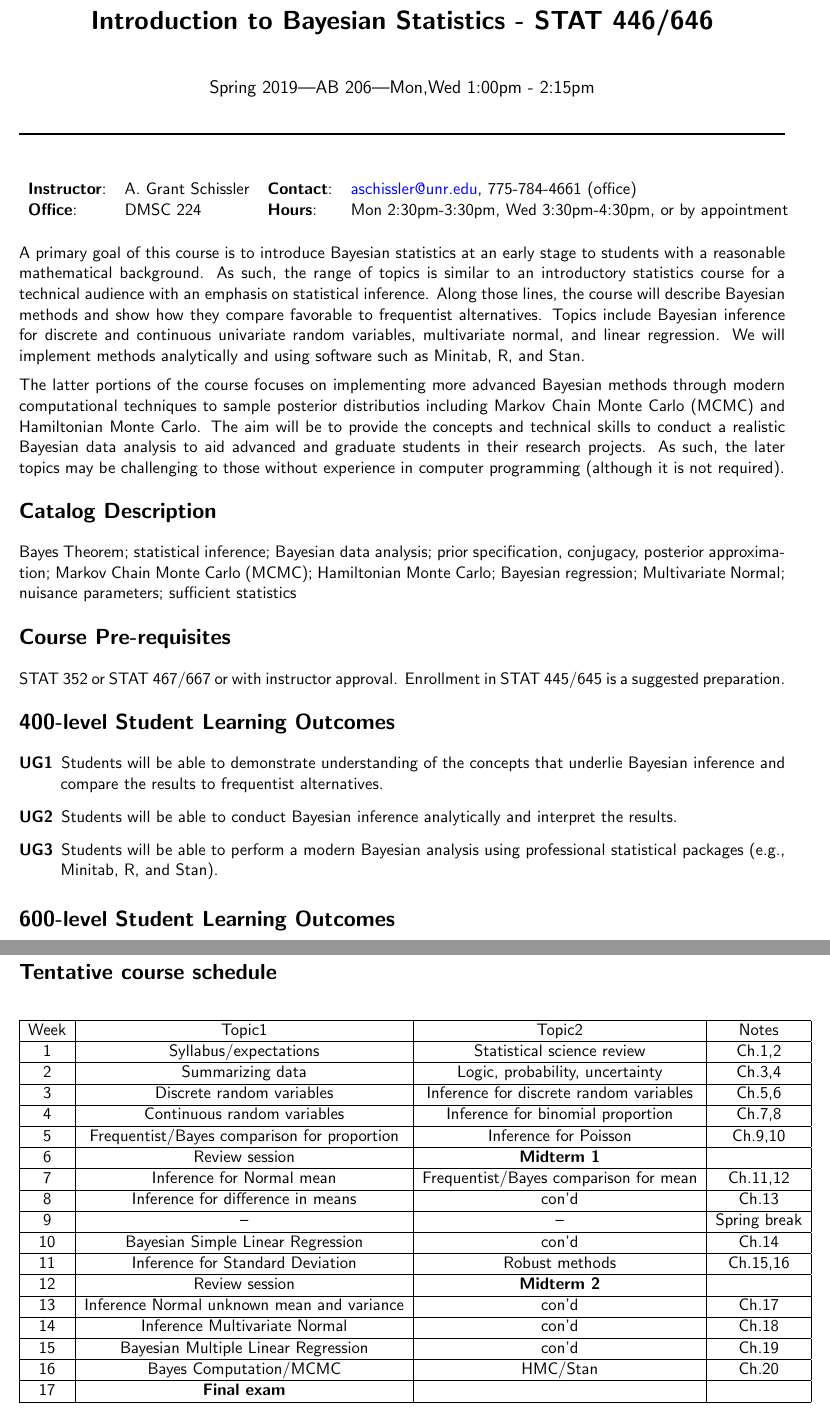
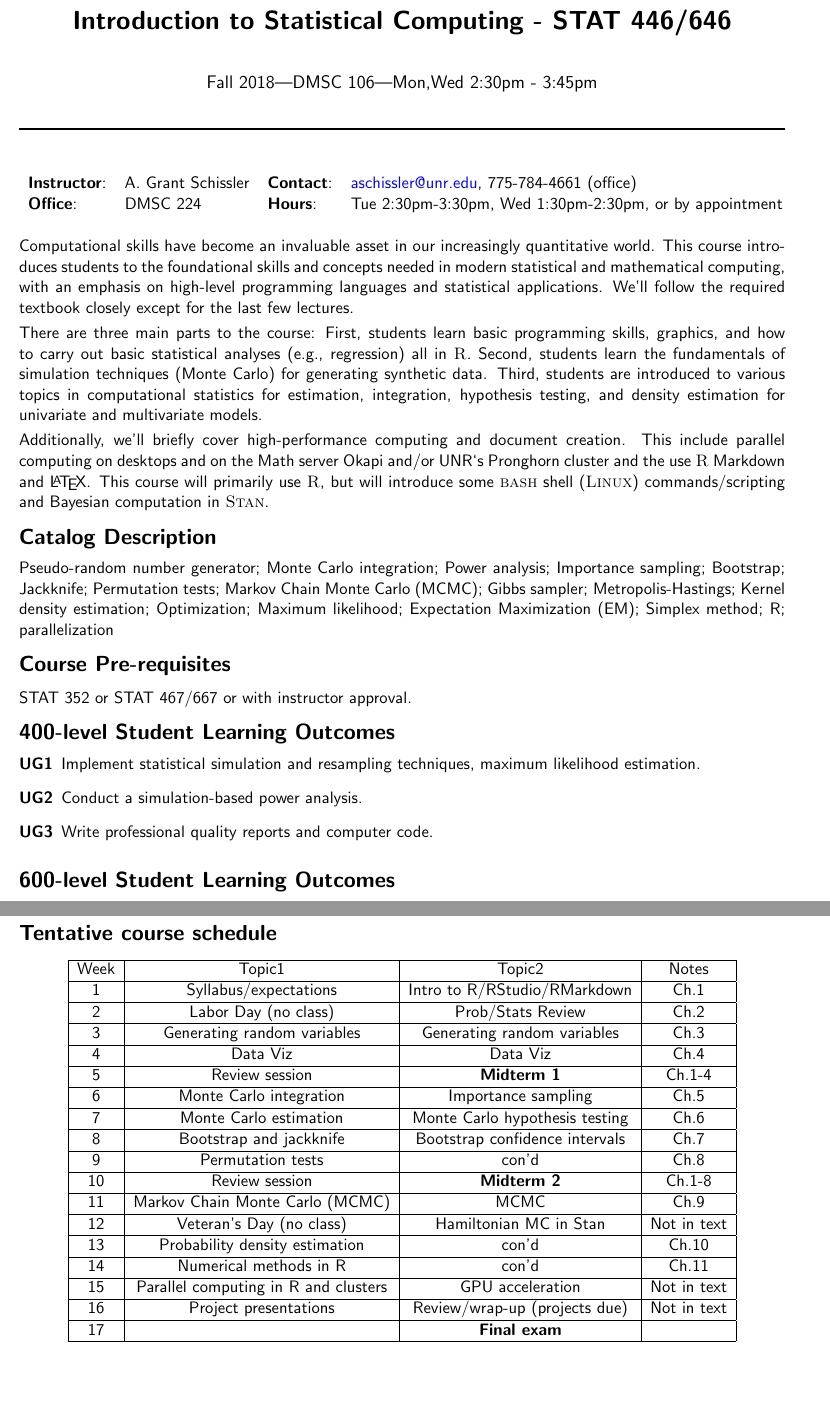
Before and after one commit to grizant/STAT445, a LaTeX document (syllabus/STAT445-645-Intro-to-Stats-Computing-syllabus.tex): two parts of pages 1 and 4 of 4, joined at a grey line, cut so that both start at the same text, the shorter picture padded with empty space. Compiled offline with pdfLaTeX.

Commit message:
first draft complete

```diff
--- a/syllabus/STAT445-645-Intro-to-Stats-Computing-syllabus.tex
+++ b/syllabus/STAT445-645-Intro-to-Stats-Computing-syllabus.tex
@@ -3,7 +3,7 @@
 
 %\documentclass[11pt,twocolumn]{article}
 \documentclass[11pt,onecolumn]{article}
-\usepackage{hyperref,color}
+\usepackage{hyperref}
 \usepackage[margin=0.75in]{geometry}
 \usepackage{titlesec}
 \usepackage{longtable}
@@ -11,10 +11,13 @@
 %\usepackage[margin=.75in]{geometry}
 \usepackage{textcomp}
 \pagenumbering{gobble}
+%% \usepackage[utf8]{inputenc}
+%% \usepackage[english]{babel}
+%% \usepackage[usenames, dvipsnames]{color}
 
 %paragraph formatting
 \setlength{\parindent}{0pt}
-\setlength{\parskip}{6pt}
+\setlength{\parskip}{3pt}
 
 \usepackage{url}
 
@@ -29,11 +32,11 @@
 \titlespacing\section{0in}{\parskip}{\parskip}
 
 %Just fill these in to fill in the basic syllabus information.
-\newcommand{\coursename}{Introduction to Bayesian Statistics - STAT 446/646}
-\newcommand{\semester}{Spring 2019}
-\newcommand{\roomnumb}{AB 206}
-\newcommand{\classtimes}{Mon,Wed 1:00pm - 2:15pm}
+\newcommand{\coursename}{Introduction to Statistical Computing - STAT 446/646}
+\newcommand{\semester}{Fall 2018}
+\newcommand{\roomnumb}{DMSC 106}
+\newcommand{\classtimes}{Mon,Wed 2:30pm - 3:45pm}
 \newcommand{\myname}{A.~Grant Schissler}
-% \newcommand{\myemail}{\href{mailto:aschissler@unr.edu}{aschissler@unr.edu}}
+%\newcommand{\myemail}{\href{mailto:aschissler@unr.edu}{aschissler@unr.edu}}
 \newcommand{\myemail}{aschissler@unr.edu}
 \newcommand{\office}{DMSC 224}
@@ -60,21 +63,30 @@
 \end{tabular}
 \end{center}
 
-A primary goal of this course is to introduce Bayesian statistics at an early stage to students with a reasonable mathematical background. As such, the range of topics is similar to an introductory statistics course for a technical audience with an emphasis on statistical inference. Along those lines, the course will describe Bayesian methods and show how they compare favorable to frequentist alternatives. Topics include Bayesian inference for discrete and continuous univariate random variables, multivariate normal, and linear regression. We will implement methods analytically and using software such as Minitab, R, and Stan.
+Computational skills have become an invaluable asset in our increasingly quantitative world. This course introduces students to the foundational skills and concepts needed in modern statistical and mathematical computing, with an emphasis on high-level programming languages and statistical applications. We'll follow the required textbook closely except for the last few lectures.
 
-The latter portions of the course focuses on implementing more advanced Bayesian methods through modern computational techniques to sample posterior distributios including Markov Chain Monte Carlo (MCMC) and Hamiltonian Monte Carlo. The aim will be to provide the concepts and technical skills to conduct a realistic Bayesian data analysis to aid advanced and graduate students in their research projects. As such, the later topics may be challenging to those without experience in computer programming (although it is not required).
+There are three main parts to the course: First, students learn basic programming skills, graphics, and how to carry out basic statistical analyses (e.g., regression) all in \textsc{R}. Second, students learn the fundamentals of simulation techniques (Monte Carlo) for generating synthetic data. Third, students are introduced to various topics in computational statistics for estimation, integration, hypothesis testing, and density estimation for univariate and multivariate models.
+
+Additionally, we'll briefly cover high-performance computing and document creation. This include parallel computing on desktops and on the Math server Okapi and/or UNR\lq s Pronghorn cluster and the use \textsc{R} Markdown and \LaTeX. This course will primarily use \textsc{R}, but will introduce some \textsc{bash} shell (\textsc{Linux}) commands/scripting and Bayesian computation in \textsc{Stan}.
 
 \section*{Catalog Description}
-Bayes Theorem; statistical inference; Bayesian data analysis; prior specification, conjugacy, posterior approximation; Markov Chain Monte Carlo (MCMC); Hamiltonian Monte Carlo; Bayesian regression; Multivariate Normal; nuisance parameters; sufficient statistics
+Pseudo-random number generator; Monte Carlo integration; Power analysis; Importance sampling; Bootstrap; Jackknife; Permutation tests; Markov Chain Monte Carlo (MCMC); Gibbs sampler; Metropolis-Hastings; Kernel density estimation; Optimization; Maximum likelihood; Expectation Maximization (EM); Simplex method; R; parallelization
+
+%% Introduction to statistical computing; data visualization and manipulation; document creation; graphics; simulation techniques; parallel computing; estimation; optimization; advanced statistical methods.
 
 \section*{Course Pre-requisites}
-STAT 352 or STAT 467/667 or with instructor approval. Enrollment in STAT 445/645 is a suggested preparation.
+STAT 352 or STAT 467/667 or with instructor approval.
 
 \section*{400-level Student Learning Outcomes}
+%% Student Learning Outcomes
+%% Upon completion of this course, students will be able to:
+%% 1. implement statistical simulation and resampling techniques, maximum likelihood estimation.
+%% 2. conduct a simulation-based power analysis.
+%% 3. write professional quality reports and computer code.
 \begin{description}
-\item[UG1] Students will be able to demonstrate understanding of the concepts that underlie Bayesian inference and compare the results to frequentist alternatives.
-\item[UG2] Students will be able to conduct Bayesian inference analytically and interpret the results.
-\item[UG3] Students will be able to perform a modern Bayesian analysis using professional statistical packages (e.g., \textsf{Minitab}, \textsf{R}, and \textsf{Stan}).
+\item[UG1] Implement statistical simulation and resampling techniques, maximum likelihood estimation.
+\item[UG2] Conduct a simulation-based power analysis.
+\item[UG3] Write professional quality reports and computer code.
 \end{description}
 
 \section*{600-level Student Learning Outcomes}
@@ -83,2 +95,3 @@ STAT 352 or STAT 467/667 or with instructor approval. Enrollment in STAT 445/645
 \end{description}
 
+\clearpage
@@ -157,39 +178,40 @@ Cheating, plagiarism, or otherwise obtaining grades under false pretenses consti
     \hline
     Week & Topic1 & Topic2 & Notes \\
     \hline
-    1 & Syllabus/expectations & Statistical science review & Ch.1,2 \\
+    1 & Syllabus/expectations & Intro to R/RStudio/RMarkdown & Ch.1 \\
     \hline
-    2 & Summarizing data & Logic, probability, uncertainty & Ch.3,4 \\
+    %% 2 & {\color{RubineRed} Labor Day} & Prob/Stats Review & Ch.3,4 \\
+    2 & Labor Day (no class) & Prob/Stats Review & Ch.2 \\
     \hline
-    3 & Discrete random variables & Inference for discrete random variables & Ch.5,6 \\
+    3 & Generating random variables & Generating random variables & Ch.3 \\
     \hline
-    4 & Continuous random variables & Inference for binomial proportion & Ch.7,8 \\
+    4 & Data Viz & Data Viz & Ch.4 \\
     \hline
-    5 & Frequentist/Bayes comparison for proportion & Inference for Poisson & Ch.9,10 \\
+    5 & Review session & \textbf{Midterm 1} & Ch.1-4\\
     \hline
-    6 & Review session & \textbf{Midterm 1} & \\
+    6 & Monte Carlo integration & Importance sampling  & Ch.5\\
     \hline
-    7 & Inference for Normal mean & Frequentist/Bayes comparison for mean & Ch.11,12 \\
+    7 & Monte Carlo estimation & Monte Carlo hypothesis testing & Ch.6 \\
     \hline
-    8 & Inference for difference in means & con'd & Ch.13 \\
+    8 & Bootstrap and jackknife & Bootstrap confidence intervals & Ch.7 \\
     \hline
-    9 & -- & -- & Spring break  \\
+    9 & Permutation tests & con'd & Ch.8 \\
     \hline
-    10 & Bayesian Simple Linear Regression & con'd & Ch.14 \\
+    10 & Review session & \textbf{Midterm 2} & Ch.1-8\\
     \hline
-    11 & Inference for Standard Deviation & Robust methods & Ch.15,16 \\
+    11 & Markov Chain Monte Carlo (MCMC) & MCMC & Ch.9 \\
     \hline
-    12 & Review session & \textbf{Midterm 2} & \\
+    12 & Veteran's Day (no class) & Hamiltonian MC in Stan & Not in text\\
     \hline
-    13 & Inference Normal unknown mean and variance & con'd & Ch.17 \\
+    13 & Probability density estimation & con'd & Ch.10 \\
     \hline
-    14 & Inference Multivariate Normal & con'd & Ch.18\\
+    14 & Numerical methods in R & con'd & Ch.11\\
     \hline
-    15 & Bayesian Multiple Linear Regression & con'd & Ch.19\\
+    15 & Parallel computing in R and clusters & GPU acceleration & Not in text\\
     \hline
-    16 & Bayes Computation/MCMC & HMC/Stan & Ch.20 \\
+    16 & Project presentations & Review/wrap-up (projects due) & Not in text \\
     \hline
-    17 & \textbf{Final exam} & & \\
+    17 & & \textbf{Final exam} & \\
     \hline
 \end{tabular}
 \end{center}
```
Also changed, not shown: syllabus/STAT445-645-Intro-to-Stats-Computing-syllabus.tex (28 more changed lines).
